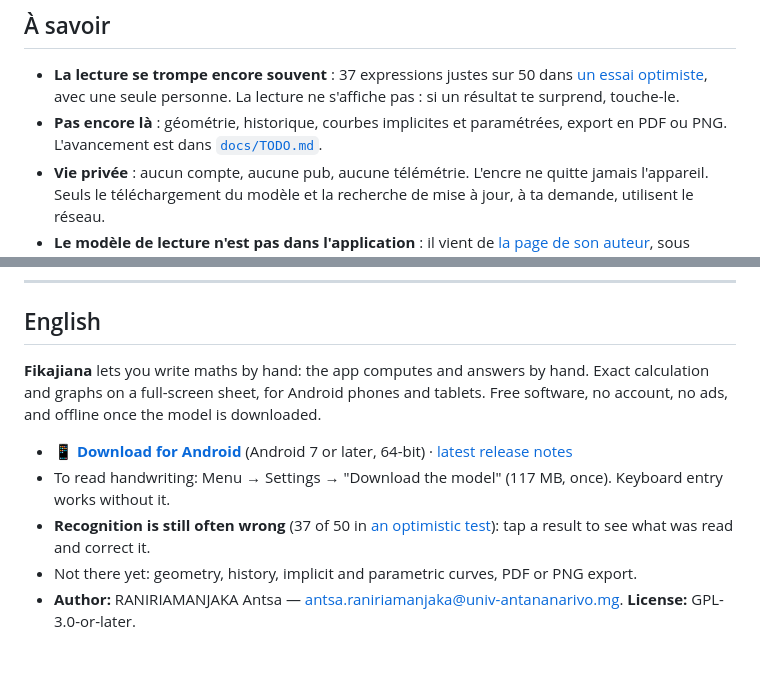
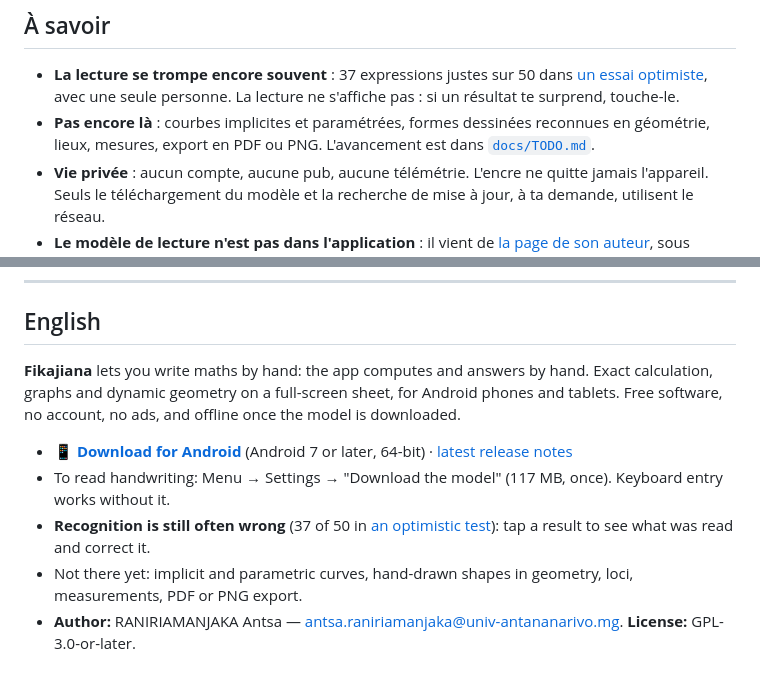
Before and after one commit to raantss18/Fikajiana, a Markdown page: README.md, 2 parts joined by grey strips. Drawn GitHub-style.

```diff
--- a/README.md
+++ b/README.md
@@ -37,7 +40,7 @@ Tout tient dans deux boutons, Menu et Outils. Le reste de l'écran est à toi.
 ## À savoir
 
 - **La lecture se trompe encore souvent** : 37 expressions justes sur 50 dans [un essai optimiste](docs/recherche/spike-ocr.md), avec une seule personne. La lecture ne s'affiche pas : si un résultat te surprend, touche-le.
-- **Pas encore là** : géométrie, historique, courbes implicites et paramétrées, export en PDF ou PNG. L'avancement est dans [`docs/TODO.md`](docs/TODO.md).
+- **Pas encore là** : courbes implicites et paramétrées, formes dessinées reconnues en géométrie, lieux, mesures, export en PDF ou PNG. L'avancement est dans [`docs/TODO.md`](docs/TODO.md).
 - **Vie privée** : aucun compte, aucune pub, aucune télémétrie. L'encre ne quitte jamais l'appareil. Seuls le téléchargement du modèle et la recherche de mise à jour, à ta demande, utilisent le réseau.
 - **Le modèle de lecture n'est pas dans l'application** : il vient de [la page de son auteur](https://huggingface.co/breezedeus/pix2text-mfr), sous licence MIT. L'origine de ses données d'entraînement n'est pas publiée ([ADR 0016](docs/adr/0016-modele-telecharge.md)).
 
@@ -75,10 +78,10 @@ Code sous [GPL-3.0-or-later](LICENSE) ; dépendances : [`THIRD_PARTY_LICENSES.md
 
 ## English
 
-**Fikajiana** lets you write maths by hand: the app computes and answers by hand. Exact calculation and graphs on a full-screen sheet, for Android phones and tablets. Free software, no account, no ads, and offline once the model is downloaded.
+**Fikajiana** lets you write maths by hand: the app computes and answers by hand. Exact calculation, graphs and dynamic geometry on a full-screen sheet, for Android phones and tablets. Free software, no account, no ads, and offline once the model is downloaded.
 
 - 📱 **[Download for Android](https://github.com/raantss18/Fikajiana/releases/latest/download/fikajiana-arm64-v8a.apk)** (Android 7 or later, 64-bit) · [latest release notes](https://github.com/raantss18/Fikajiana/releases/latest)
 - To read handwriting: Menu → Settings → "Download the model" (117 MB, once). Keyboard entry works without it.
 - **Recognition is still often wrong** (37 of 50 in [an optimistic test](docs/recherche/spike-ocr.md)): tap a result to see what was read and correct it.
-- Not there yet: geometry, history, implicit and parametric curves, PDF or PNG export.
+- Not there yet: implicit and parametric curves, hand-drawn shapes in geometry, loci, measurements, PDF or PNG export.
 - **Author:** RANIRIAMANJAKA Antsa — [antsa.raniriamanjaka@univ-antananarivo.mg](mailto:antsa.raniriamanjaka@univ-antananarivo.mg). **License:** GPL-3.0-or-later.
```
Also changed, not shown: other parts of README.md (+6 -3 lines), app/CHANGELOG.md (+16 -0 lines), docs/TODO.md (+2 -1 lines), docs/captures/geometrie.png (added), 11 other files.
